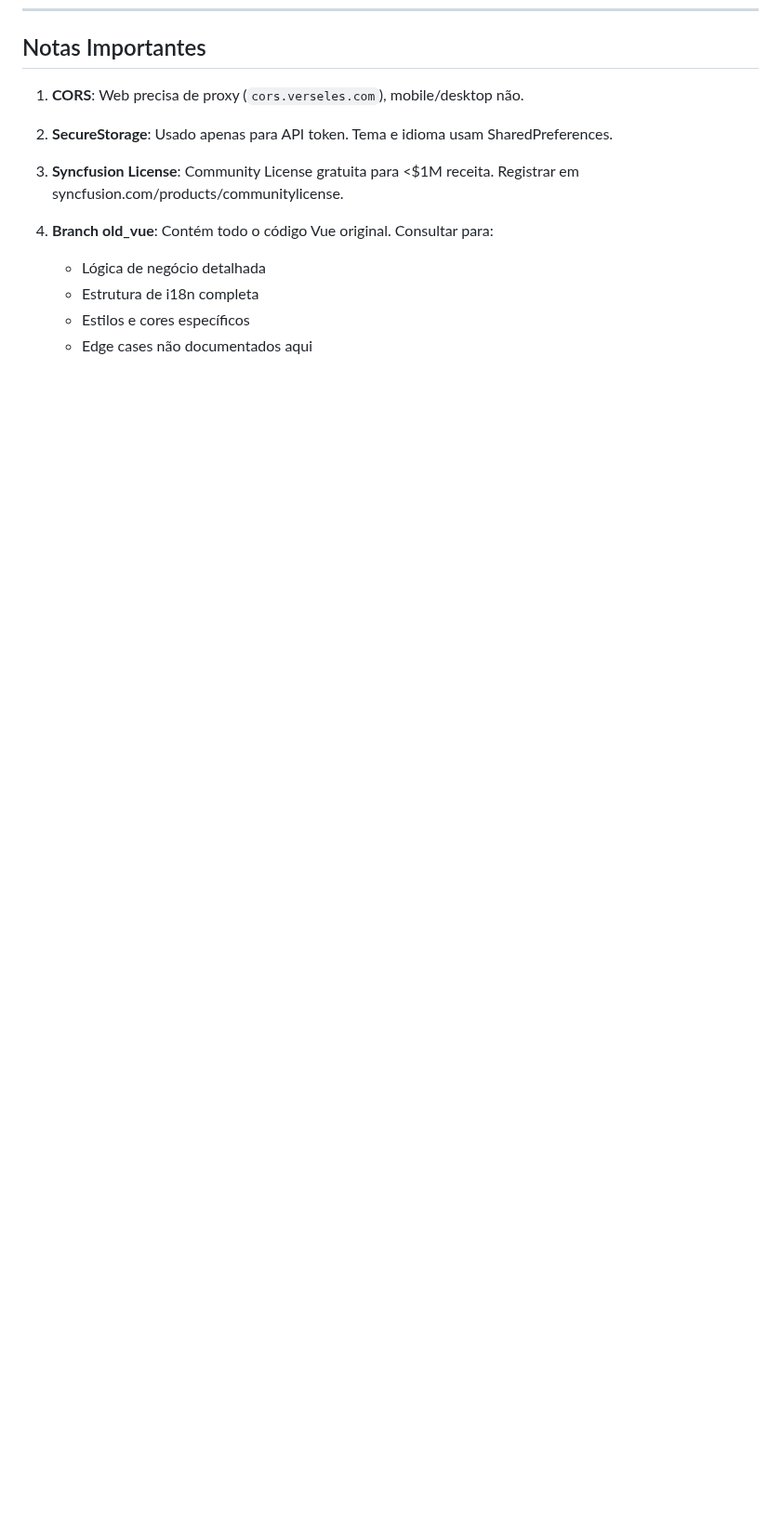
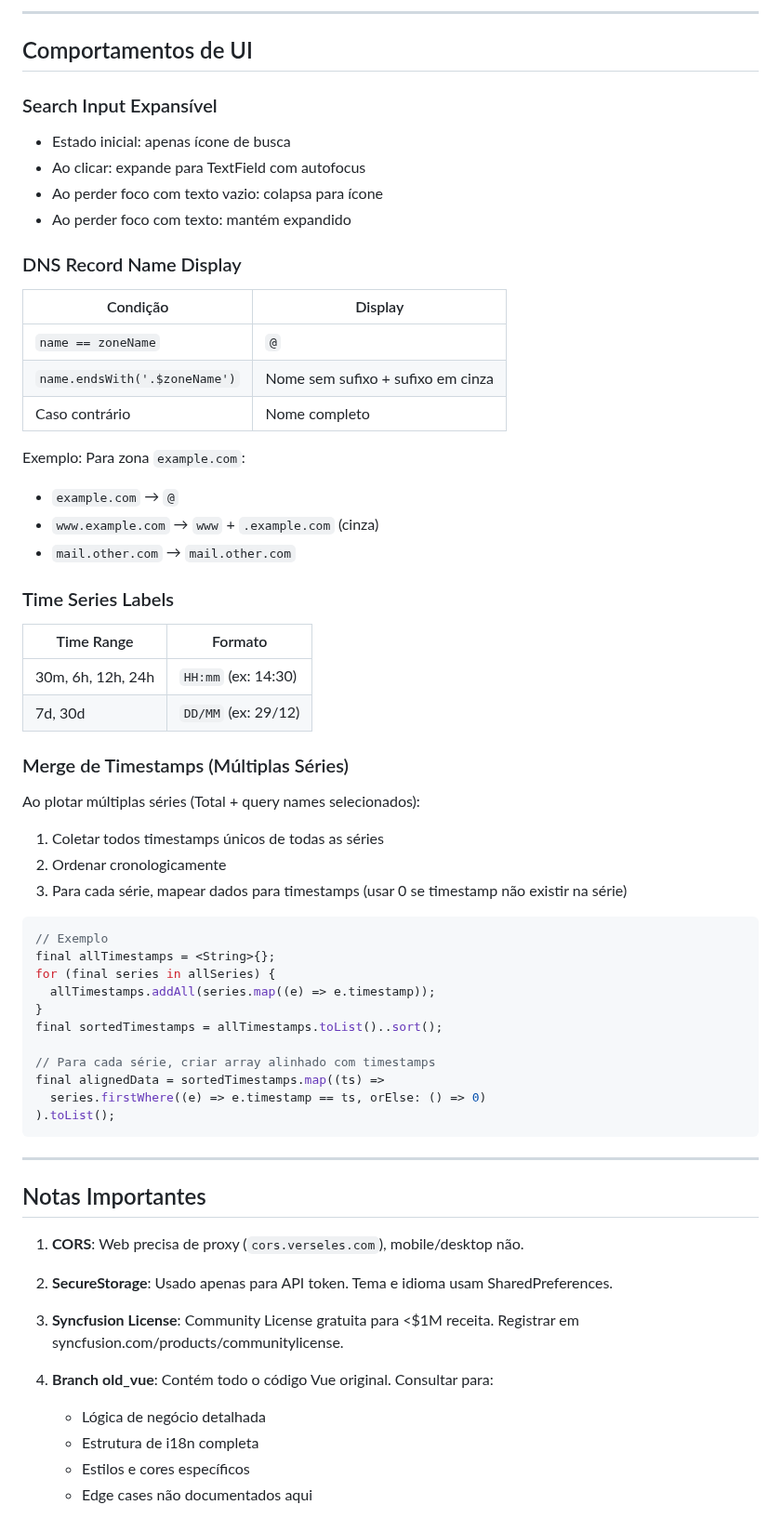
Before and after one commit to verseles/dash-for-cloudflare, a Markdown page: MIGRATION_PLAN.md, the part around one of its changes. Shown at 93% size. Rendered like a GitHub page; blank space fills up the shorter version.

````diff
--- a/MIGRATION_PLAN.md
+++ b/MIGRATION_PLAN.md
@@ -587,3 +759,57 @@
+---
+
+## Comportamentos de UI
+
+### Search Input Expansível
+
+- Estado inicial: apenas ícone de busca
+- Ao clicar: expande para TextField com autofocus
+- Ao perder foco com texto vazio: colapsa para ícone
+- Ao perder foco com texto: mantém expandido
+
+### DNS Record Name Display
+
+| Condição | Display |
+|----------|---------|
+| `name == zoneName` | `@` |
+| `name.endsWith('.$zoneName')` | Nome sem sufixo + sufixo em cinza |
+| Caso contrário | Nome completo |
+
+Exemplo: Para zona `example.com`:
+- `example.com` → `@`
+- `www.example.com` → `www` + `.example.com` (cinza)
+- `mail.other.com` → `mail.other.com`
+
+### Time Series Labels
+
+| Time Range | Formato |
+|------------|---------|
+| 30m, 6h, 12h, 24h | `HH:mm` (ex: 14:30) |
+| 7d, 30d | `DD/MM` (ex: 29/12) |
+
+### Merge de Timestamps (Múltiplas Séries)
+
+Ao plotar múltiplas séries (Total + query names selecionados):
+1. Coletar todos timestamps únicos de todas as séries
+2. Ordenar cronologicamente
+3. Para cada série, mapear dados para timestamps (usar 0 se timestamp não existir na série)
+
+```dart
+// Exemplo
+final allTimestamps = <String>{};
+for (final series in allSeries) {
+  allTimestamps.addAll(series.map((e) => e.timestamp));
+}
+final sortedTimestamps = allTimestamps.toList()..sort();
+
+// Para cada série, criar array alinhado com timestamps
+final alignedData = sortedTimestamps.map((ts) =>
+  series.firstWhere((e) => e.timestamp == ts, orElse: () => 0)
+).toList();
+```
+
+---
+
 ## Notas Importantes
 
 1. **CORS**: Web precisa de proxy (`cors.verseles.com`), mobile/desktop não.
````
Also changed, not shown: other parts of MIGRATION_PLAN.md (+173 -5 lines).
